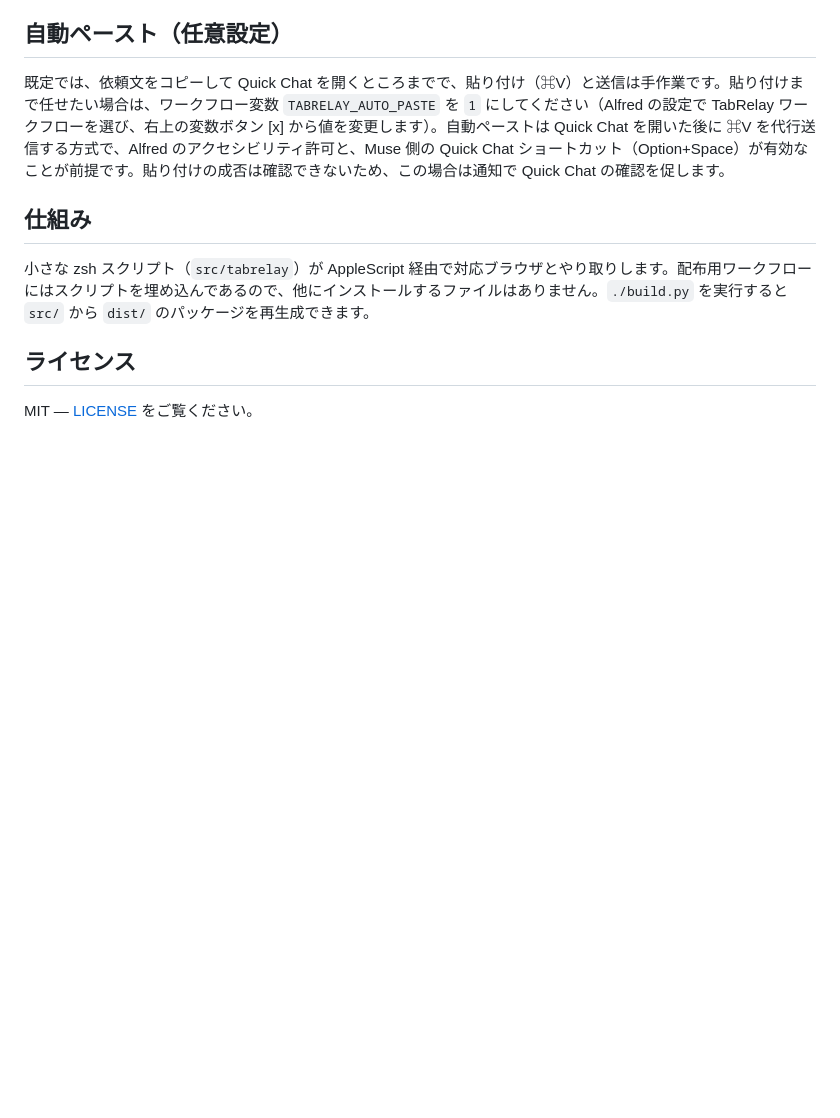
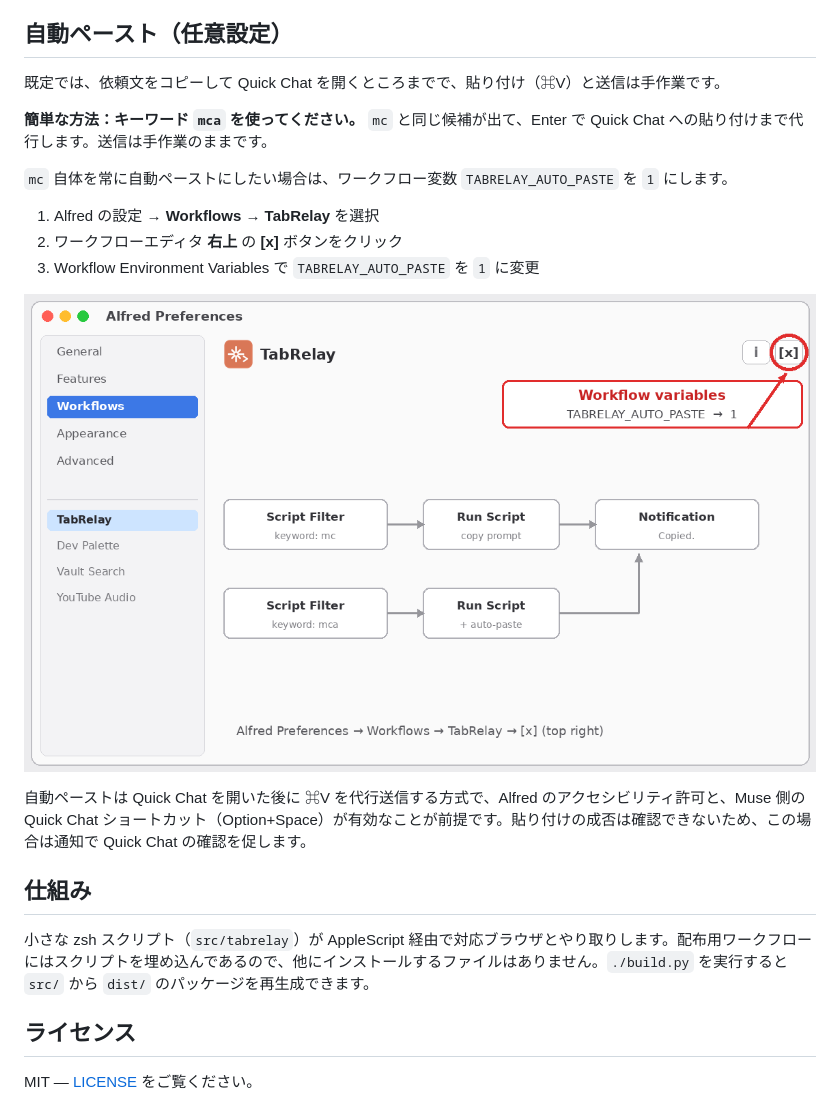
Before and after one commit to taisukey/tabrelay, a Markdown page: README.ja.md, the part around the change. GitHub-like rendering; pictures changed too: assets/alfred-variables.png (added); blank space fills up the shorter version.

Commit message:
v0.2.3: add mca keyword (auto-paste) and a diagram for the variables button

```diff
--- a/README.ja.md
+++ b/README.ja.md
@@ -48,7 +48,19 @@ Alfred で `mc` と打つと、起動中の対応ブラウザの現在のタブ
 
 ## 自動ペースト（任意設定）
 
-既定では、依頼文をコピーして Quick Chat を開くところまでで、貼り付け（⌘V）と送信は手作業です。貼り付けまで任せたい場合は、ワークフロー変数 `TABRELAY_AUTO_PASTE` を `1` にしてください（Alfred の設定で TabRelay ワークフローを選び、右上の変数ボタン [x] から値を変更します）。自動ペーストは Quick Chat を開いた後に ⌘V を代行送信する方式で、Alfred のアクセシビリティ許可と、Muse 側の Quick Chat ショートカット（Option+Space）が有効なことが前提です。貼り付けの成否は確認できないため、この場合は通知で Quick Chat の確認を促します。
+既定では、依頼文をコピーして Quick Chat を開くところまでで、貼り付け（⌘V）と送信は手作業です。
+
+**簡単な方法：キーワード `mca` を使ってください。** `mc` と同じ候補が出て、Enter で Quick Chat への貼り付けまで代行します。送信は手作業のままです。
+
+`mc` 自体を常に自動ペーストにしたい場合は、ワークフロー変数 `TABRELAY_AUTO_PASTE` を `1` にします。
+
+1. Alfred の設定 → **Workflows** → **TabRelay** を選択
+2. ワークフローエディタ **右上** の **[x]** ボタンをクリック
+3. Workflow Environment Variables で `TABRELAY_AUTO_PASTE` を `1` に変更
+
+![変数ボタンの場所](assets/alfred-variables.png)
+
+自動ペーストは Quick Chat を開いた後に ⌘V を代行送信する方式で、Alfred のアクセシビリティ許可と、Muse 側の Quick Chat ショートカット（Option+Space）が有効なことが前提です。貼り付けの成否は確認できないため、この場合は通知で Quick Chat の確認を促します。
 
 ## 仕組み
 
```
Also changed, not shown: README.md (+13 -1 lines), 5 other files.
